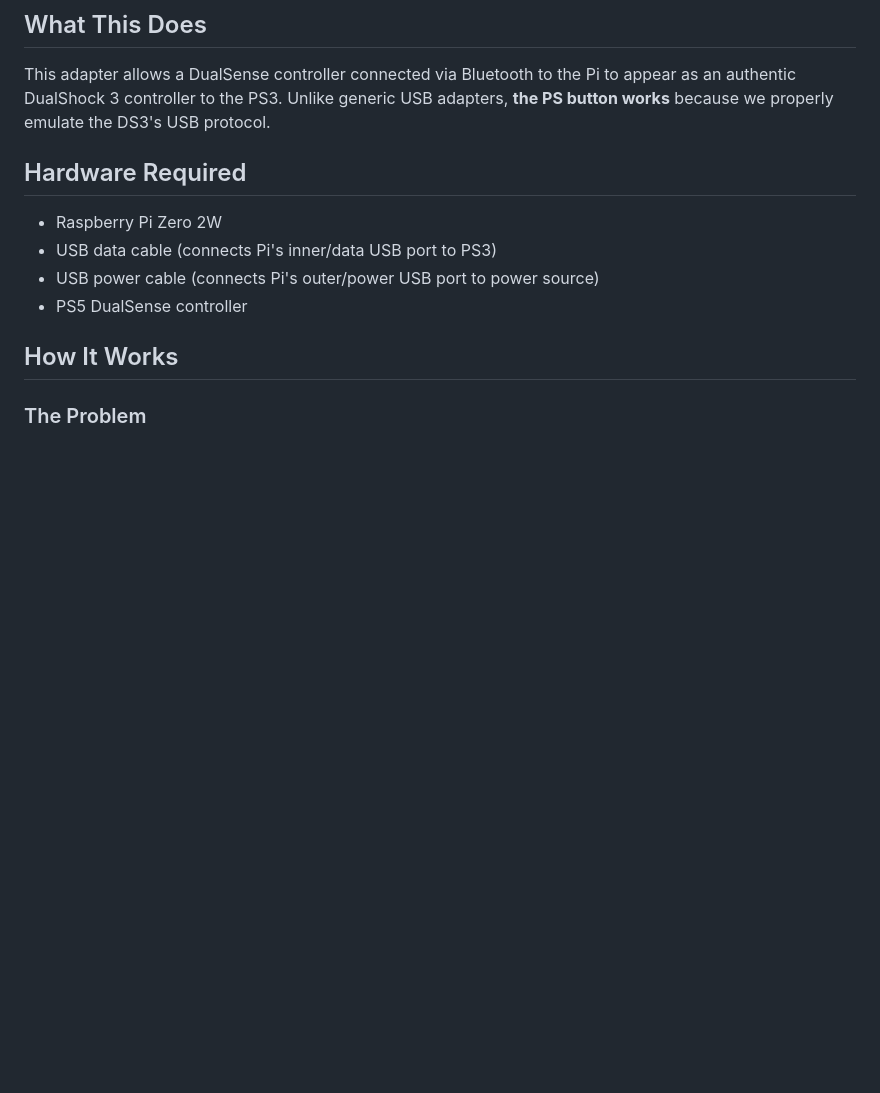
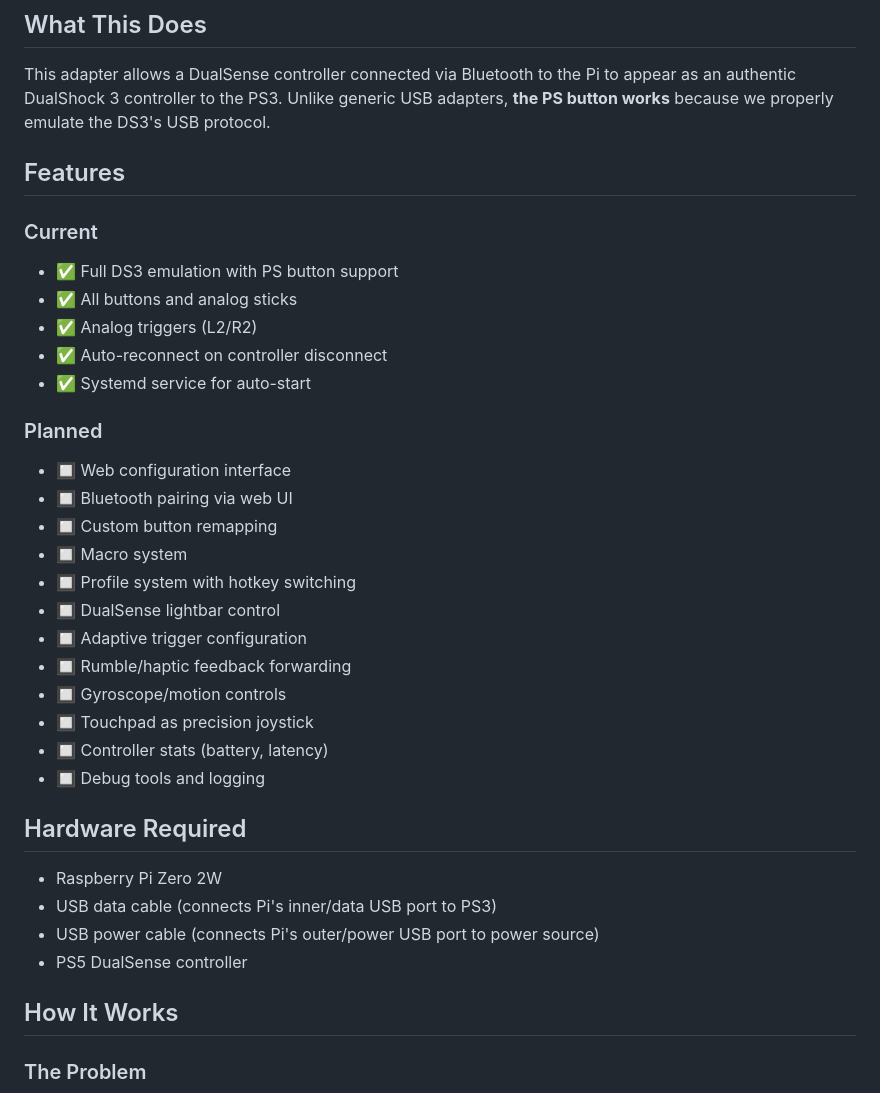
Before and after one commit to ihasTaco/RosettaPad, a Markdown page: README.md, the part around the change. Rendered like a GitHub page; blank space fills up the shorter version.

```diff
--- a/README.md
+++ b/README.md
@@ -5,6 +5,29 @@ Use a PS5 DualSense controller on PlayStation 3 via a Raspberry Pi Zero 2W, with
 ## What This Does
 
 This adapter allows a DualSense controller connected via Bluetooth to the Pi to appear as an authentic DualShock 3 controller to the PS3. Unlike generic USB adapters, **the PS button works** because we properly emulate the DS3's USB protocol.
+
+## Features
+
+### Current
+- ✅ Full DS3 emulation with PS button support
+- ✅ All buttons and analog sticks
+- ✅ Analog triggers (L2/R2)
+- ✅ Auto-reconnect on controller disconnect
+- ✅ Systemd service for auto-start
+
+### Planned
+- 🔲 Web configuration interface
+- 🔲 Bluetooth pairing via web UI
+- 🔲 Custom button remapping
+- 🔲 Macro system
+- 🔲 Profile system with hotkey switching
+- 🔲 DualSense lightbar control
+- 🔲 Adaptive trigger configuration
+- 🔲 Rumble/haptic feedback forwarding
+- 🔲 Gyroscope/motion controls
+- 🔲 Touchpad as precision joystick
+- 🔲 Controller stats (battery, latency)
+- 🔲 Debug tools and logging
 
 ## Hardware Required
 
```
